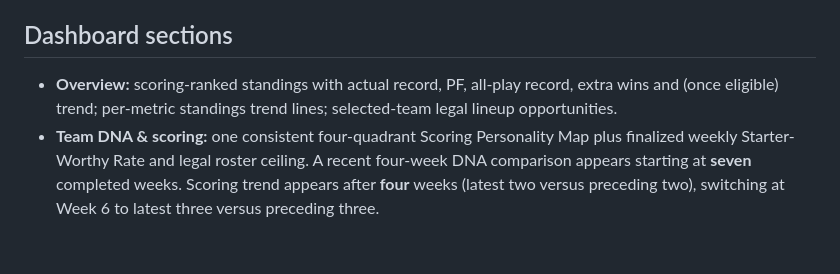
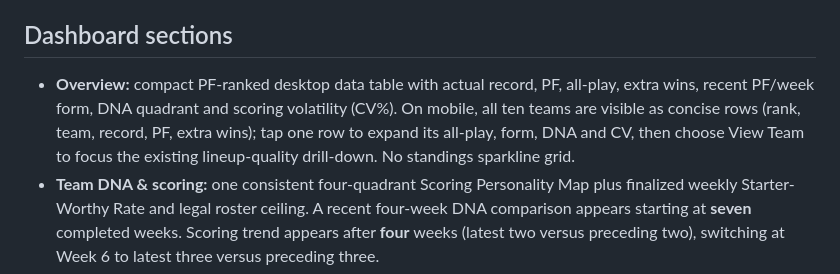
Before and after one commit to jawilloughbyii/fantasy-2k-infinitiy, a Markdown page: README.md, the part around the change. Rendered like a GitHub page; blank space fills up the shorter version.

Commit message:
Document classic desktop table and expandable mobile DNA standings

```diff
--- a/README.md
+++ b/README.md
@@ -4,7 +4,7 @@ A read-only, mobile-friendly fantasy football league report for the 2026 season.
 
 ## Dashboard sections
 
-- **Overview:** scoring-ranked standings with actual record, PF, all-play record, extra wins and (once eligible) trend; per-metric standings trend lines; selected-team legal lineup opportunities.
+- **Overview:** compact PF-ranked desktop data table with actual record, PF, all-play, extra wins, recent PF/week form, DNA quadrant and scoring volatility (CV%). On mobile, all ten teams are visible as concise rows (rank, team, record, PF, extra wins); tap one row to expand its all-play, form, DNA and CV, then choose View Team to focus the existing lineup-quality drill-down. No standings sparkline grid.
 - **Team DNA & scoring:** one consistent four-quadrant Scoring Personality Map plus finalized weekly Starter-Worthy Rate and legal roster ceiling. A recent four-week DNA comparison appears starting at **seven** completed weeks. Scoring trend appears after **four** weeks (latest two versus preceding two), switching at Week 6 to latest three versus preceding three.
 - **Who got lucky?:** **extra wins** is the only season schedule-luck headline: actual wins minus expected wins against all nine teams every completed week. Half credit for ties.
 - **What if?:** historical schedule reshuffles and division finish distributions, as context rather than a second luck score.
```
